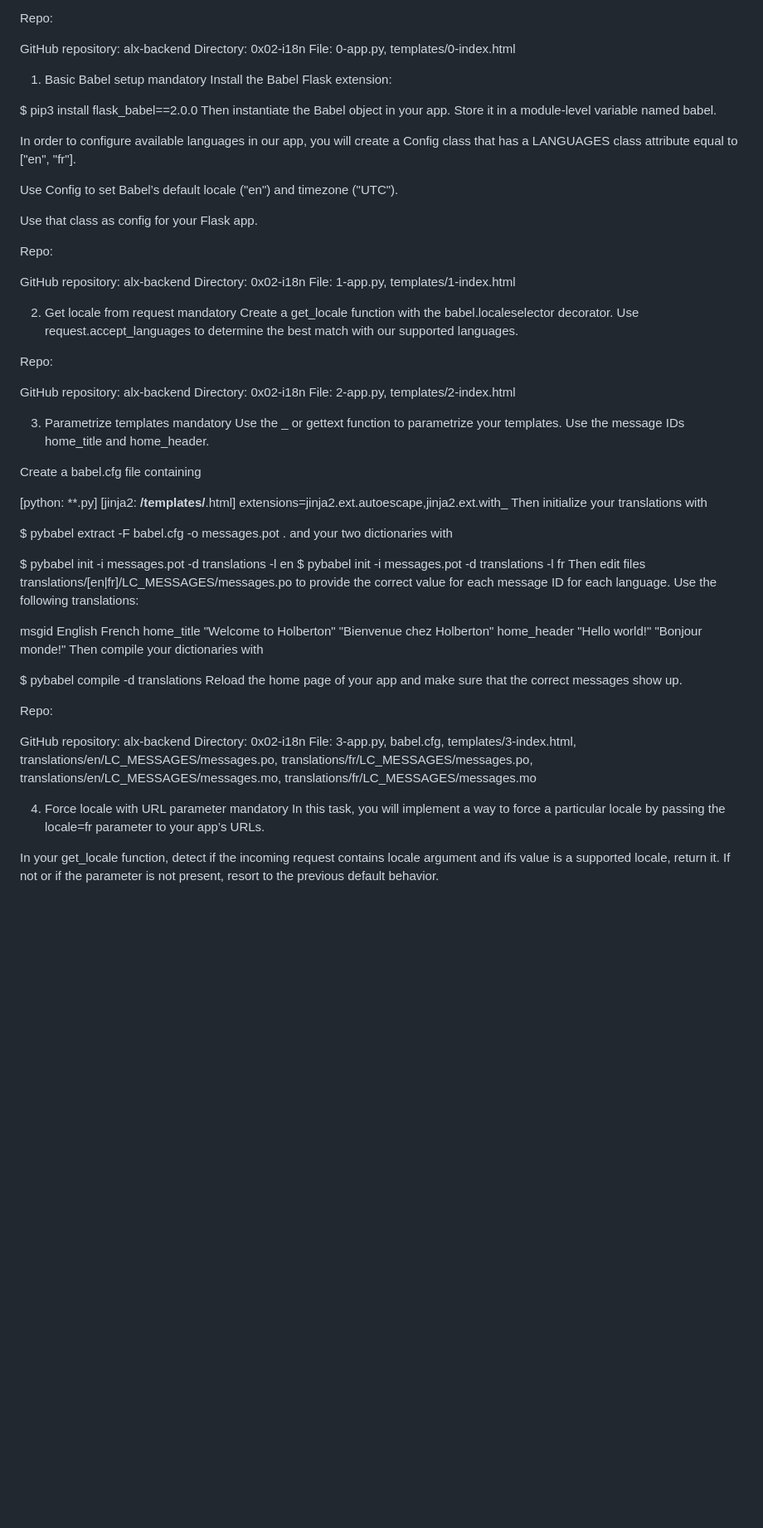
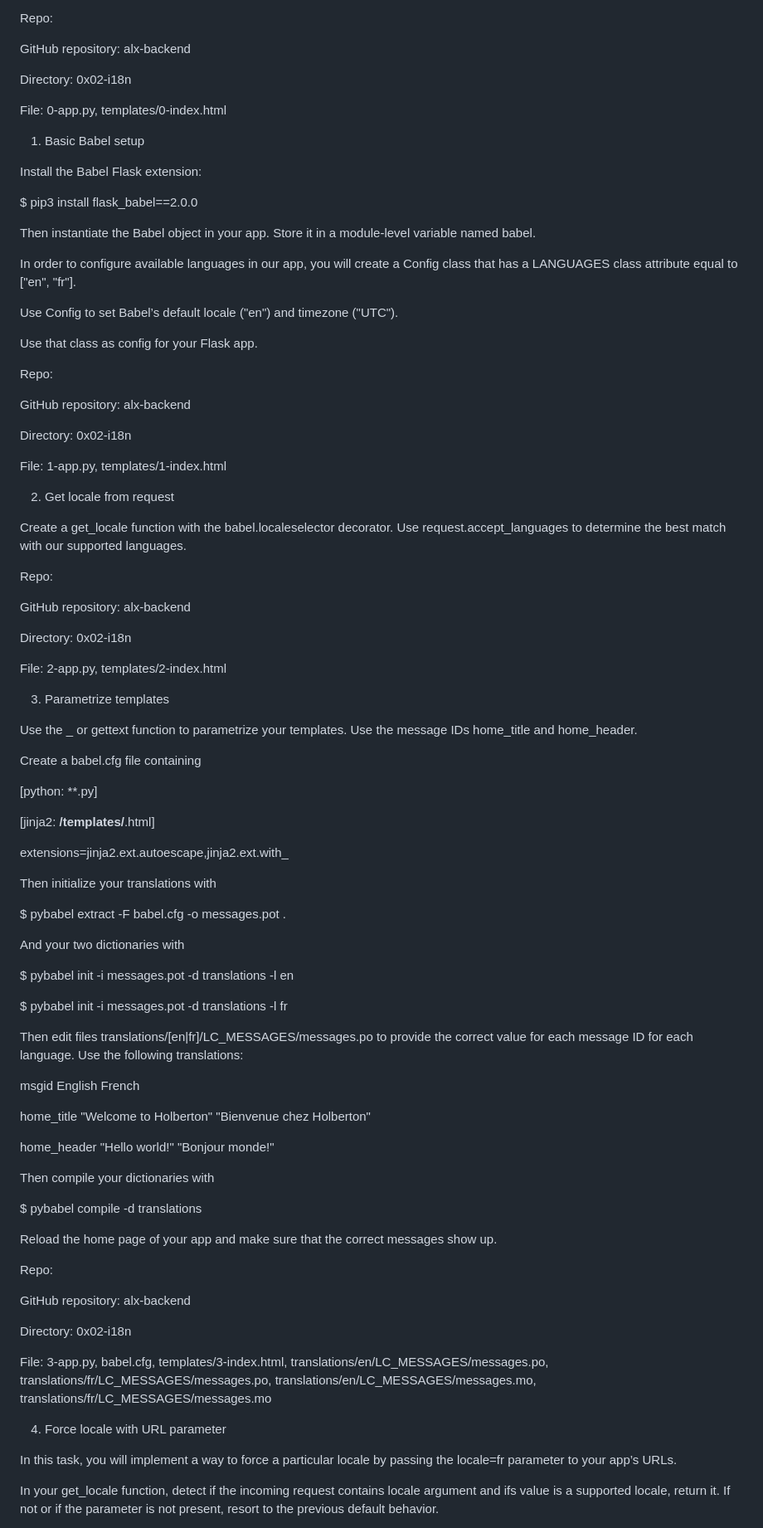
Before and after one commit to desniland/alx-backend, a Markdown page: 0x02-i18n/README.md, the part around one of its changes. Shown at 83% size. Rendered like a GitHub page; blank space fills up the shorter version.

Commit message:
Update README.md
vamp documentation

```diff
--- a/0x02-i18n/README.md
+++ b/0x02-i18n/README.md
@@ -16,72 +16,103 @@ First you will setup a basic Flask app in 0-app.py. Create a single / route and
 Repo:
 
 GitHub repository: alx-backend
+
 Directory: 0x02-i18n
+
 File: 0-app.py, templates/0-index.html
 
 1. Basic Babel setup
-mandatory
+
+
 Install the Babel Flask extension:
 
+
 $ pip3 install flask_babel==2.0.0
+
 Then instantiate the Babel object in your app. Store it in a module-level variable named babel.
+
 
 In order to configure available languages in our app, you will create a Config class that has a LANGUAGES class attribute equal to ["en", "fr"].
 
+
 Use Config to set Babel’s default locale ("en") and timezone ("UTC").
+
 
 Use that class as config for your Flask app.
 
 Repo:
 
 GitHub repository: alx-backend
+
 Directory: 0x02-i18n
+
 File: 1-app.py, templates/1-index.html
 
 2. Get locale from request
-mandatory
+
+
 Create a get_locale function with the babel.localeselector decorator. Use request.accept_languages to determine the best match with our supported languages.
 
 Repo:
 
 GitHub repository: alx-backend
+
 Directory: 0x02-i18n
+
 File: 2-app.py, templates/2-index.html
 
 3. Parametrize templates
-mandatory
+
+
 Use the _ or gettext function to parametrize your templates. Use the message IDs home_title and home_header.
+
 
 Create a babel.cfg file containing
 
+
 [python: **.py]
+
 [jinja2: **/templates/**.html]
+
 extensions=jinja2.ext.autoescape,jinja2.ext.with_
+
 Then initialize your translations with
 
+
 $ pybabel extract -F babel.cfg -o messages.pot .
-and your two dictionaries with
+
+And your two dictionaries with
+
 
 $ pybabel init -i messages.pot -d translations -l en
+
 $ pybabel init -i messages.pot -d translations -l fr
+
 Then edit files translations/[en|fr]/LC_MESSAGES/messages.po to provide the correct value for each message ID for each language. Use the following translations:
 
 msgid	English	French
+
 home_title	"Welcome to Holberton"	"Bienvenue chez Holberton"
+
 home_header	"Hello world!"	"Bonjour monde!"
+
 Then compile your dictionaries with
 
 $ pybabel compile -d translations
+
 Reload the home page of your app and make sure that the correct messages show up.
 
 Repo:
 
 GitHub repository: alx-backend
+
 Directory: 0x02-i18n
+
 File: 3-app.py, babel.cfg, templates/3-index.html, translations/en/LC_MESSAGES/messages.po, translations/fr/LC_MESSAGES/messages.po, translations/en/LC_MESSAGES/messages.mo, translations/fr/LC_MESSAGES/messages.mo
 
 4. Force locale with URL parameter
-mandatory
+
+
 In this task, you will implement a way to force a particular locale by passing the locale=fr parameter to your app’s URLs.
 
 In your get_locale function, detect if the incoming request contains locale argument and ifs value is a supported locale, return it. If not or if the parameter is not present, resort to the previous default behavior.
```
Also changed, not shown: other parts of 0x02-i18n/README.md (+16 -3 lines).
